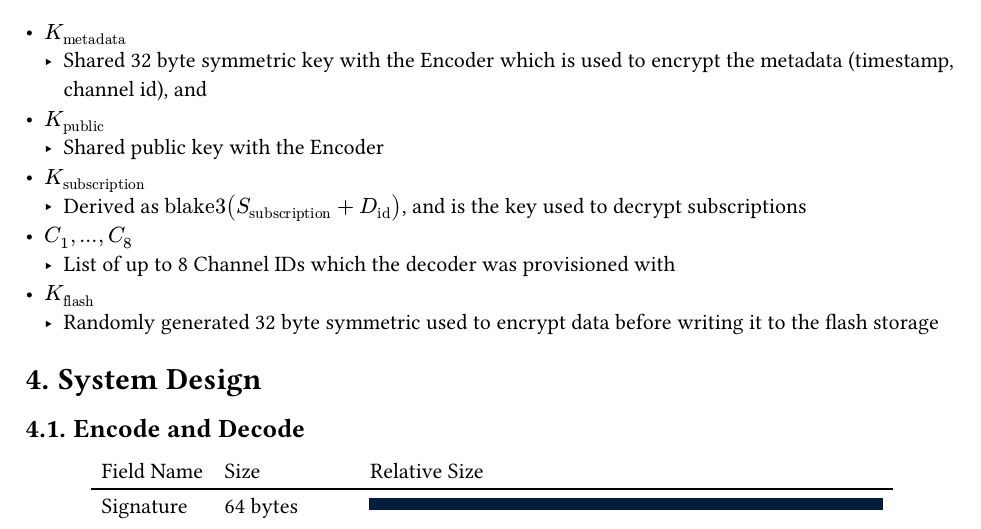
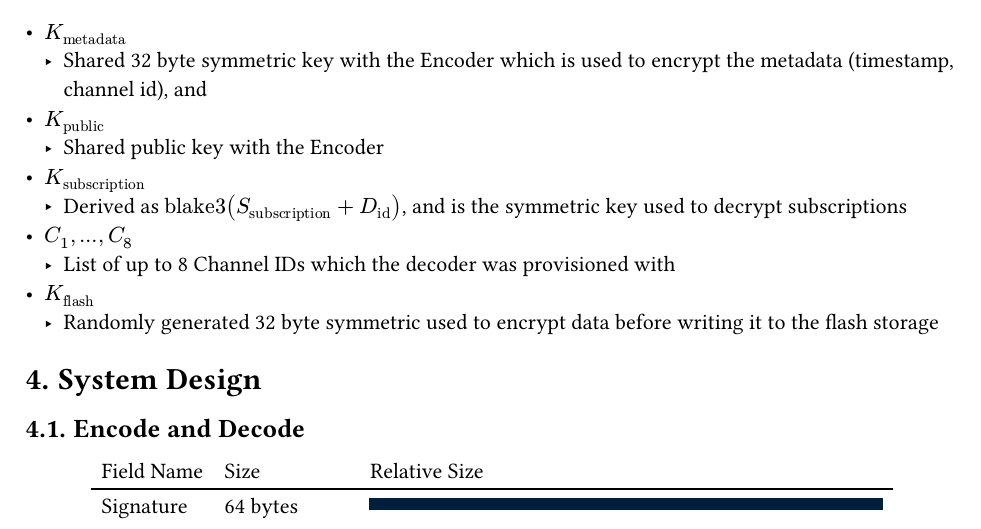
Before and after one commit to OSU-embedded-security-club/ectf-osu-2025, a Typst document (docs/design.typ): part of page 5 of 10, cut so that both start at the same text. The pictures show the PDF file docs/design.pdf that the author committed with the source.

Commit message:
update docs

```diff
--- a/docs/design.typ
+++ b/docs/design.typ
@@ -165,7 +165,7 @@ At build time, the decoder gathers the following secrets and stores them within
 - $K_"public"$
   - Shared public key with the Encoder
 - $K_"subscription"$
-  - Derived as $"blake3"(S_"subscription"+D_"id")$, and is the key used to decrypt subscriptions
+  - Derived as $"blake3"(S_"subscription"+D_"id")$, and is the symmetric key used to decrypt subscriptions
 - $C_1, ..., C_8$
   - List of up to 8 Channel IDs which the decoder was provisioned with
 - $K_"flash"$
```
Also changed, not shown: docs/design.pdf, docs/pages/page-5.svg, 5 other files.
